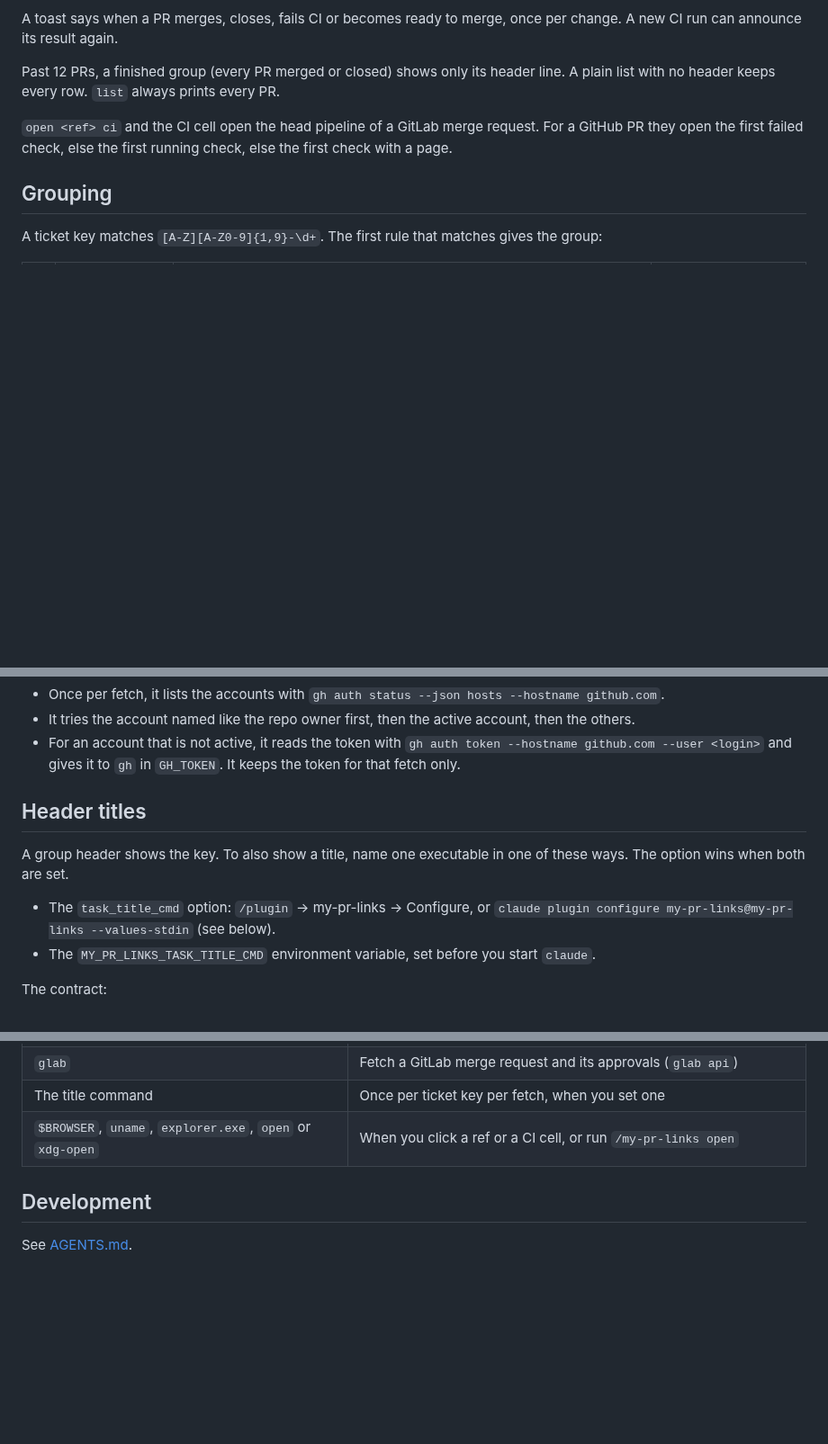
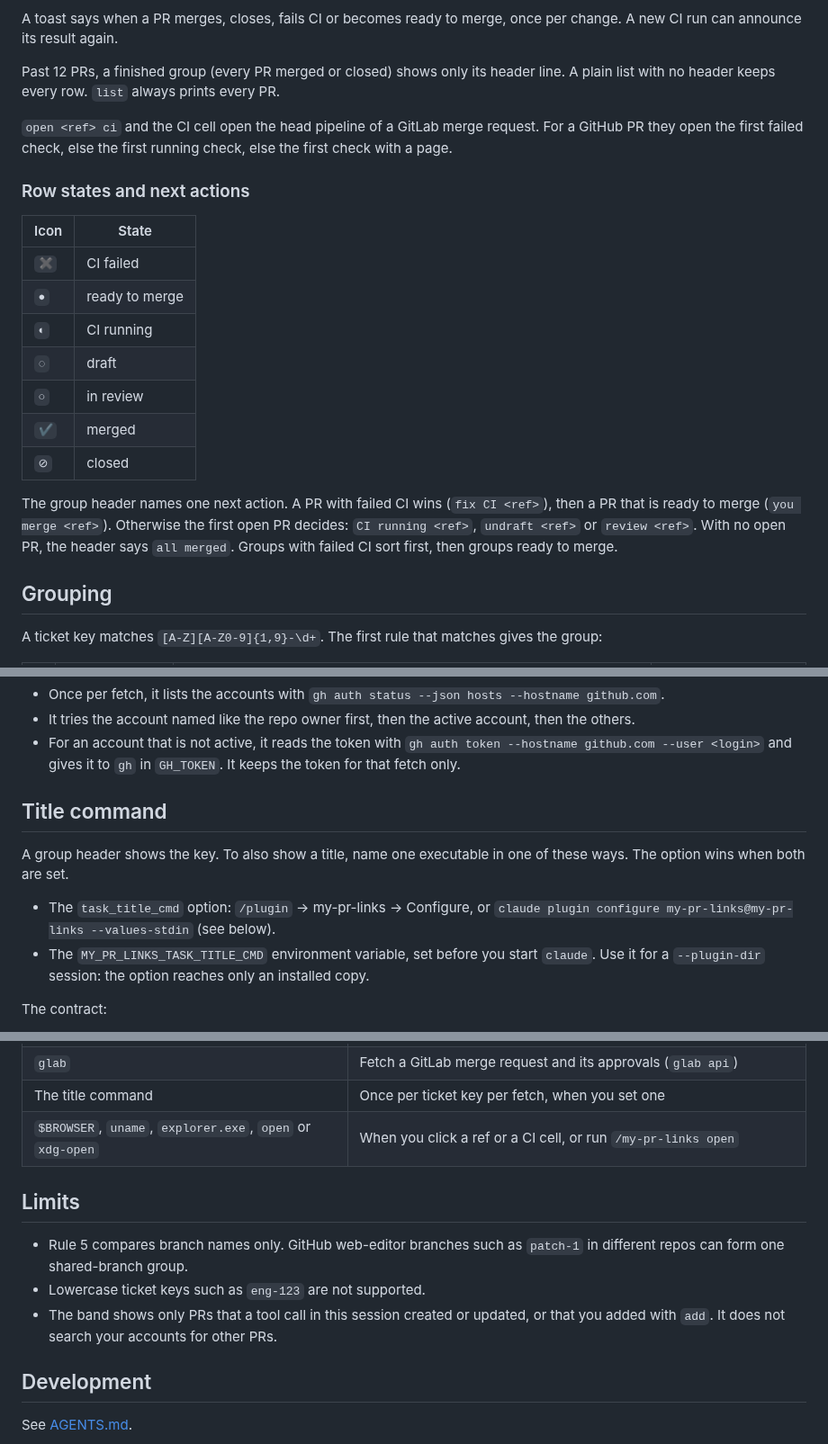
Before and after one commit to joboyx/my-pr-links, a Markdown page: README.md, 3 parts joined by grey strips. Shown at 90% size. GitHub-like rendering; blank space fills up the shorter version.

```diff
--- a/README.md
+++ b/README.md
@@ -60,6 +76,20 @@ Past 12 PRs, a finished group (every PR merged or closed) shows only its header
 
 `open <ref> ci` and the CI cell open the head pipeline of a GitLab merge request. For a GitHub PR they open the first failed check, else the first running check, else the first check with a page.
 
+### Row states and next actions
+
+| Icon | State          |
+| ---- | -------------- |
+| `✖`  | CI failed      |
+| `●`  | ready to merge |
+| `◐`  | CI running     |
+| `◌`  | draft          |
+| `○`  | in review      |
+| `✔`  | merged         |
+| `⊘`  | closed         |
+
+The group header names one next action. A PR with failed CI wins (`fix CI <ref>`), then a PR that is ready to merge (`you merge <ref>`). Otherwise the first open PR decides: `CI running <ref>`, `undraft <ref>` or `review <ref>`. With no open PR, the header says `all merged`. Groups with failed CI sort first, then groups ready to merge.
+
 ## Grouping
 
 A ticket key matches `[A-Z][A-Z0-9]{1,9}-\d+`. The first rule that matches gives the group:
@@ -92,12 +120,12 @@ When `gh` is logged in to more than one github.com account, the mod fetches each
 - It tries the account named like the repo owner first, then the active account, then the others.
 - For an account that is not active, it reads the token with `gh auth token --hostname github.com --user <login>` and gives it to `gh` in `GH_TOKEN`. It keeps the token for that fetch only.
 
-## Header titles
+## Title command
 
 A group header shows the key. To also show a title, name one executable in one of these ways. The option wins when both are set.
 
 - The `task_title_cmd` option: `/plugin` → my-pr-links → Configure, or `claude plugin configure my-pr-links@my-pr-links --values-stdin` (see below).
-- The `MY_PR_LINKS_TASK_TITLE_CMD` environment variable, set before you start `claude`.
+- The `MY_PR_LINKS_TASK_TITLE_CMD` environment variable, set before you start `claude`. Use it for a `--plugin-dir` session: the option reaches only an installed copy.
 
 The contract:
 
@@ -138,6 +170,12 @@ The mod runs these commands as you, with no shell:
 | The title command   | Once per ticket key per fetch, when you set one                  |
 | `$BROWSER`, `uname`, `explorer.exe`, `open` or `xdg-open` | When you click a ref or a CI cell, or run `/my-pr-links open` |
 
+## Limits
+
+- Rule 5 compares branch names only. GitHub web-editor branches such as `patch-1` in different repos can form one shared-branch group.
+- Lowercase ticket keys such as `eng-123` are not supported.
+- The band shows only PRs that a tool call in this session created or updated, or that you added with `add`. It does not search your accounts for other PRs.
+
 ## Development
 
 See [AGENTS.md](AGENTS.md).
```
Also changed, not shown: other parts of README.md (+33 -15 lines), docs/images/band.png (added), docs/images/list-command.png (added), docs/images/plain-list.png (added).
